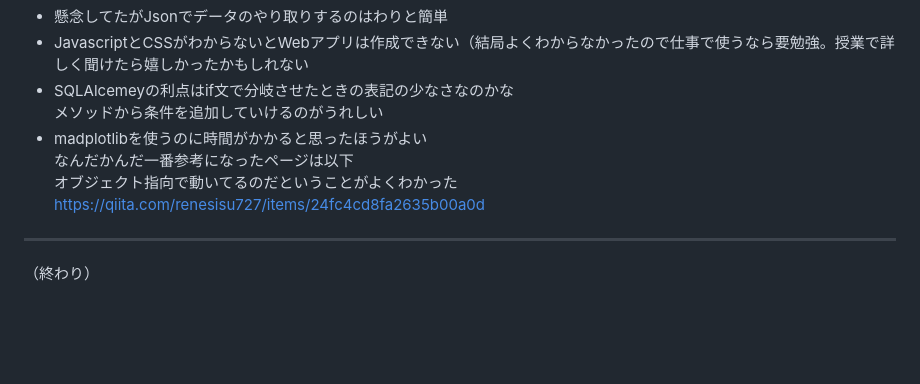
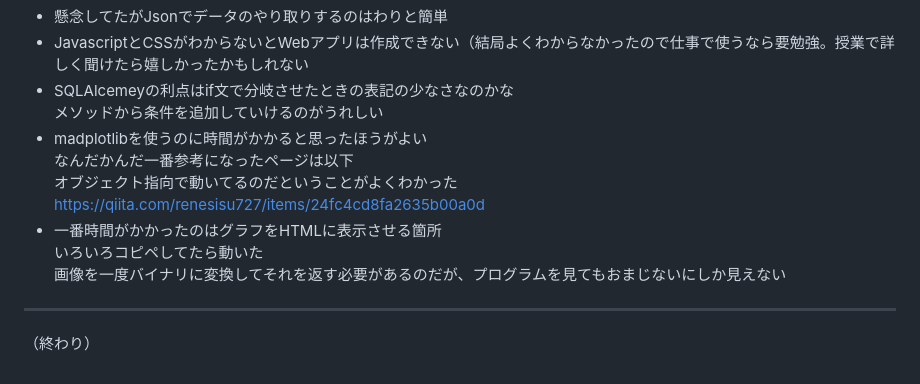
Before and after one commit to mkeiri-pc202/_server_monitoring, a Markdown page: README.md, the part around the change. GitHub-like rendering; blank space fills up the shorter version.

```diff
--- a/README.md
+++ b/README.md
@@ -165,7 +165,9 @@
   なんだかんだ一番参考になったページは以下\
   オブジェクト指向で動いてるのだということがよくわかった\
   https://qiita.com/renesisu727/items/24fc4cd8fa2635b00a0d
-
+- 一番時間がかかったのはグラフをHTMLに表示させる箇所\
+  いろいろコピペしてたら動いた\
+  画像を一度バイナリに変換してそれを返す必要があるのだが、プログラムを見てもおまじないにしか見えない
 ---
 
 （終わり）
```
